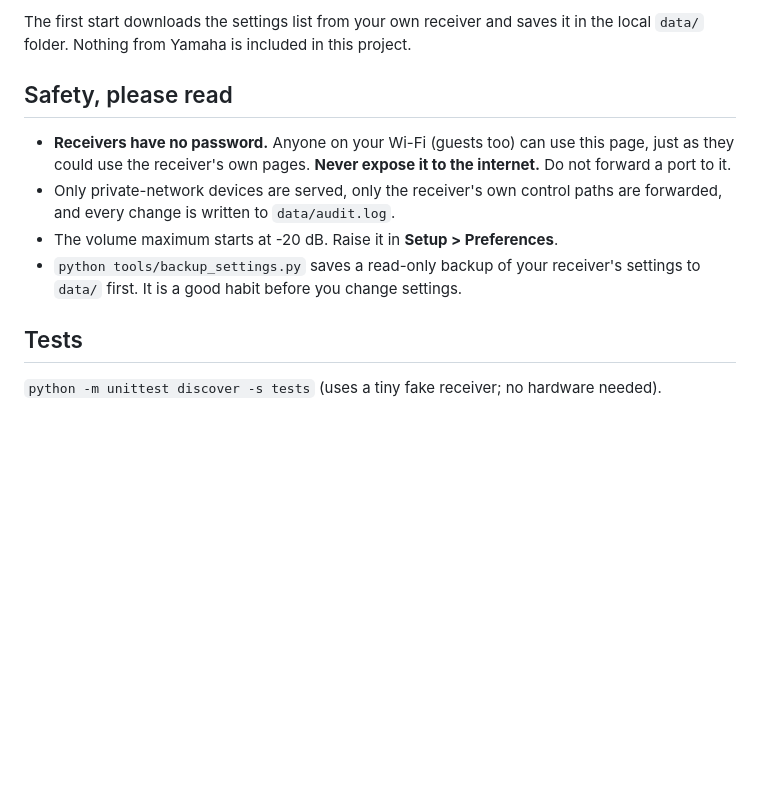
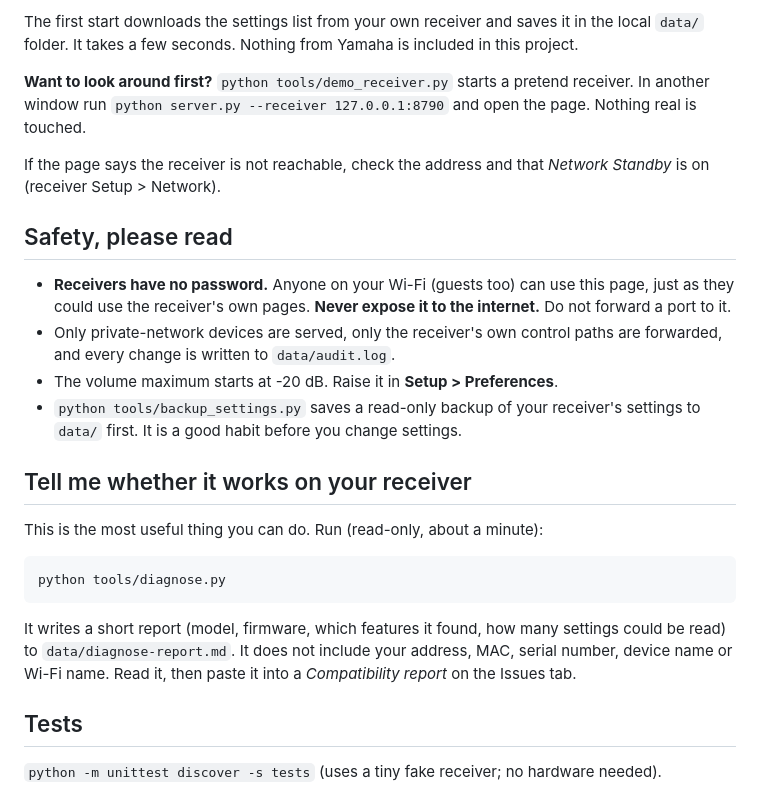
Before and after one commit to reverseghost67/mobetter, a Markdown page: README.md, the part around one of its changes. Rendered like a GitHub page; blank space fills up the shorter version.

````diff
--- a/README.md
+++ b/README.md
@@ -22,5 +30,9 @@ A modern, dark, minimal web page for controlling a Yamaha AV receiver from your
 
-The first start downloads the settings list from your own receiver and saves it in the local `data/` folder. Nothing from Yamaha is included in this project.
+The first start downloads the settings list from your own receiver and saves it in the local `data/` folder. It takes a few seconds. Nothing from Yamaha is included in this project.
+
+**Want to look around first?** `python tools/demo_receiver.py` starts a pretend receiver. In another window run `python server.py --receiver 127.0.0.1:8790` and open the page. Nothing real is touched.
+
+If the page says the receiver is not reachable, check the address and that *Network Standby* is on (receiver Setup > Network).
 
 ## Safety, please read
 - **Receivers have no password.** Anyone on your Wi-Fi (guests too) can use this page, just as they could use the receiver's own pages. **Never expose it to the internet.** Do not forward a port to it.
@@ -28,6 +40,13 @@ The first start downloads the settings list from your own receiver and saves it
 - The volume maximum starts at -20 dB. Raise it in **Setup > Preferences**.
 - `python tools/backup_settings.py` saves a read-only backup of your receiver's settings to `data/` first. It is a good habit before you change settings.
 
+## Tell me whether it works on your receiver
+This is the most useful thing you can do. Run (read-only, about a minute):
+```
+python tools/diagnose.py
+```
+It writes a short report (model, firmware, which features it found, how many settings could be read) to `data/diagnose-report.md`. It does not include your address, MAC, serial number, device name or Wi-Fi name. Read it, then paste it into a *Compatibility report* on the Issues tab.
+
 ## Tests
 `python -m unittest discover -s tests` (uses a tiny fake receiver; no hardware needed).
 
````
Also changed, not shown: other parts of README.md (+13 -5 lines), docs/home-desktop.png (added), docs/setup-desktop.png (added), 5 other files.
